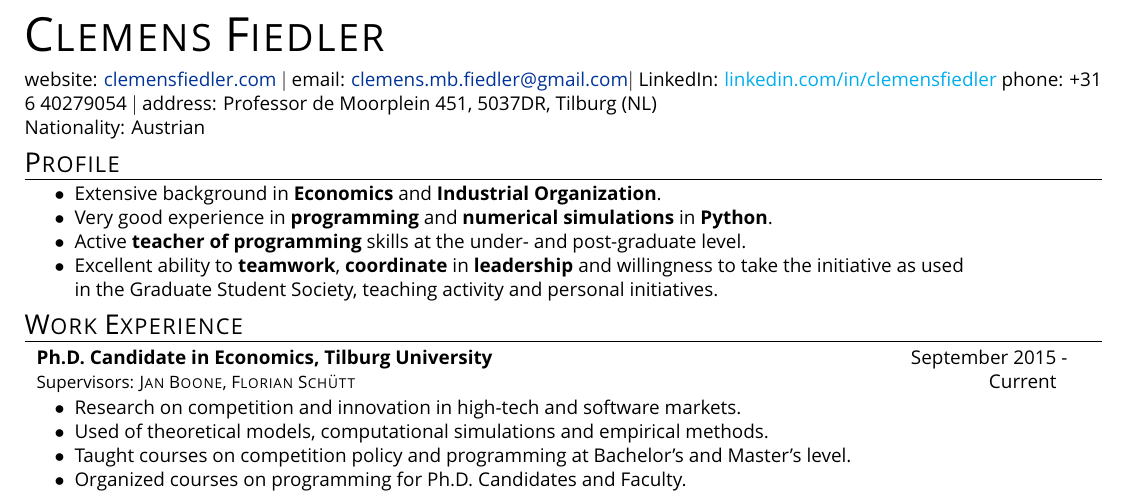
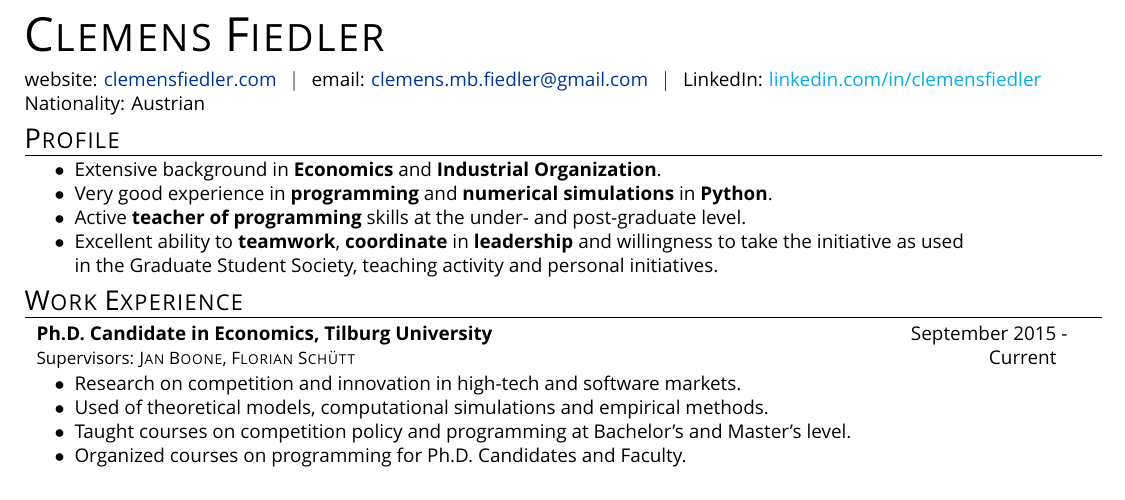
Before and after one commit to clemensfiedler/CurriculumVitae, a LaTeX CV (CurriculumVitae.tex): part of the page, cut so that both start at the same text. The pictures show the PDF file CurriculumVitae.pdf that the author committed with the source.

Commit message:
updated CV

```diff
--- a/CurriculumVitae.tex
+++ b/CurriculumVitae.tex
@@ -59,10 +59,10 @@
 
 \textsc{\Huge Clemens Fiedler}
 
-website: \href{https://clemensfiedler.com/}{clemensfiedler.com} $\vert$
-email: \href{mailto:clemens.mb.fiedler@gmail.com}{clemens.mb.fiedler@gmail.com}$\vert$
-LinkedIn: \href{www.linkedin.com/in/clemensfiedler}{linkedin.com/in/clemensfiedler}
-phone: +31 6 40279054 $\vert$ address: Professor de Moorplein 451, 5037DR, Tilburg (NL)\\
+website: \href{https://clemensfiedler.com/}{clemensfiedler.com} $~~\vert~~$
+email: \href{mailto:clemens.mb.fiedler@gmail.com}{clemens.mb.fiedler@gmail.com} $~~\vert~~$
+LinkedIn: \href{www.linkedin.com/in/clemensfiedler}{linkedin.com/in/clemensfiedler}\\
+%phone: +31 6 40279054 $\vert$ address: Professor de Moorplein 451, 5037DR, Tilburg (NL)\\
 Nationality: Austrian
 
 \section{Profile}
```
Also changed, not shown: CurriculumVitae.pdf.
